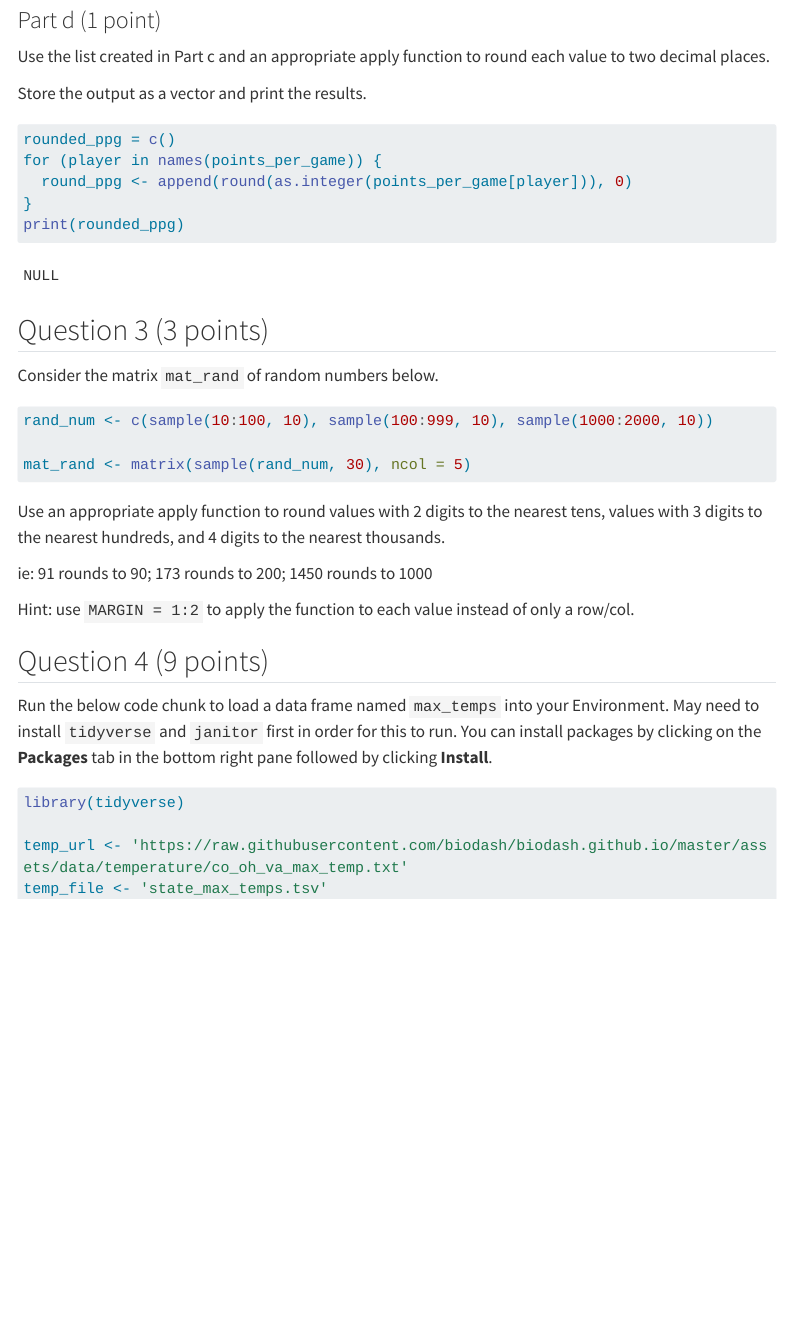
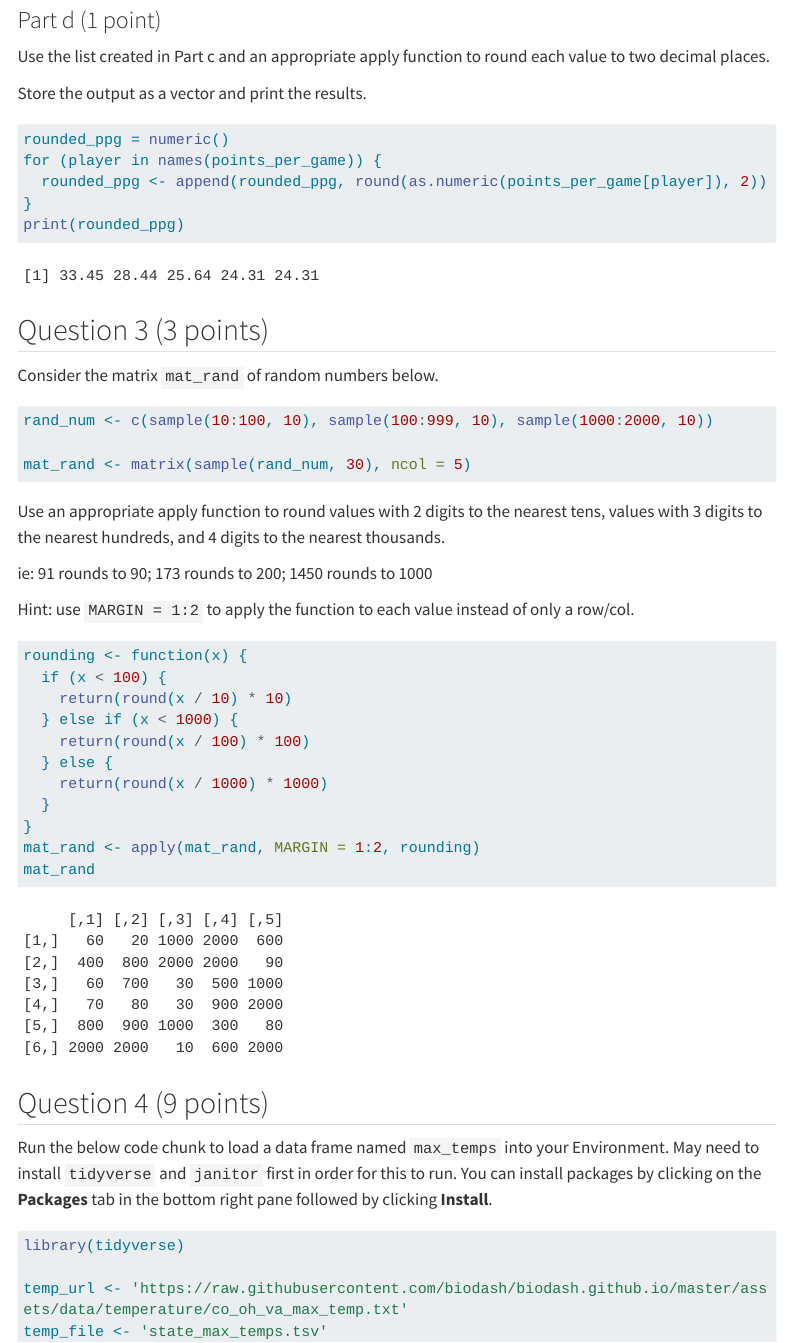
Before and after one commit to wayne-zong/Zong_Wayne_201_A06, a Quarto document (template_A06.qmd): the page in a window 1100 px wide, from 5340 px down. Rendered offline with R 4.5, knitr and Pandoc in place of Quarto, with nearby package versions; code that draws random numbers runs with fixed seeds of ours; menus at the side of the page are left out; long lines of code are wrapped; column names are cleaned by a stand-in for the janitor package.

Commit message:
finished question 3

````diff
--- a/template_A06.qmd
+++ b/template_A06.qmd
@@ -153,9 +153,9 @@ Use the list created in Part c and an appropriate apply function to round each v
 Store the output as a vector and print the results.
 
 ```{r}
-rounded_ppg = c()
+rounded_ppg = numeric()
 for (player in names(points_per_game)) {
-  round_ppg <- append(round(as.integer(points_per_game[player])), 0)
+  rounded_ppg <- append(rounded_ppg, round(as.numeric(points_per_game[player]), 2))
 }
 print(rounded_ppg)
 ```
@@ -178,7 +178,17 @@ ie: 91 rounds to 90; 173 rounds to 200; 1450 rounds to 1000
 Hint: use `MARGIN = 1:2` to apply the function to each value instead of only a row/col.
 
 ```{r}
-
+rounding <- function(x) {
+  if (x < 100) {
+    return(round(x / 10) * 10)
+  } else if (x < 1000) {
+    return(round(x / 100) * 100)
+  } else {
+    return(round(x / 1000) * 1000)
+  }
+}
+mat_rand <- apply(mat_rand, MARGIN = 1:2, rounding)
+mat_rand
 ```
 
 
````
